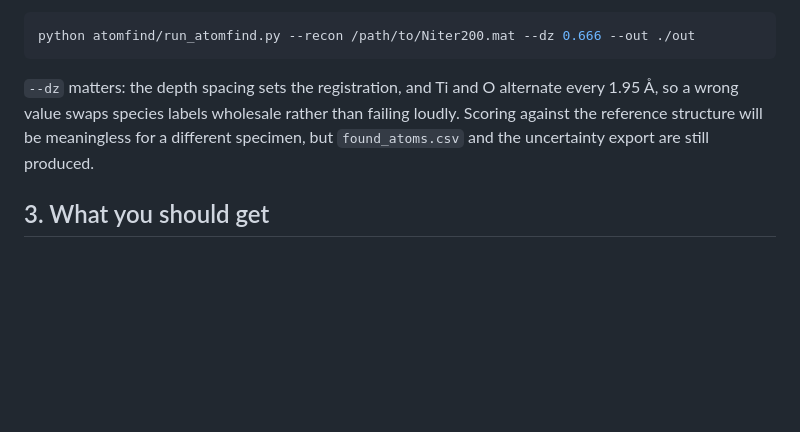
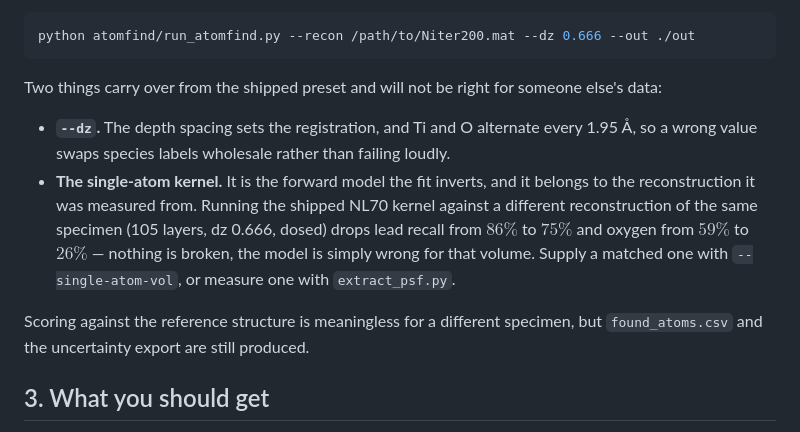
Before and after one commit to tristanmccarthy55/ptyco_pipeline, a Markdown page: analysis/atomfind/PEER.md, the part around the change. Drawn GitHub-style; blank space fills up the shorter version.

Commit message:
PEER.md: state that the kernel does not transfer between reconstructions
Running the shipped NL70 kernel against the dose-series volume (105 layers, dz
0.666) drops Pb recall 86% -> 75% and O 59% -> 26%. Nothing is broken; the forward
model simply belongs to the reconstruction it was measured from. Measured while
verifying the new --recon path, so it is a real number rather than a caution.

Co-Authored-By: Claude Opus 5 <noreply@anthropic.com>

````diff
--- a/analysis/atomfind/PEER.md
+++ b/analysis/atomfind/PEER.md
@@ -70,10 +70,19 @@ spacing:
 python atomfind/run_atomfind.py --recon /path/to/Niter200.mat --dz 0.666 --out ./out
 ```
 
-`--dz` matters: the depth spacing sets the registration, and Ti and O alternate every 1.95 Å, so
-a wrong value swaps species labels wholesale rather than failing loudly. Scoring against the
-reference structure will be meaningless for a different specimen, but `found_atoms.csv` and the
-uncertainty export are still produced.
+Two things carry over from the shipped preset and will not be right for someone else's data:
+
+- **`--dz`.** The depth spacing sets the registration, and Ti and O alternate every 1.95 Å, so a
+  wrong value swaps species labels wholesale rather than failing loudly.
+- **The single-atom kernel.** It is the forward model the fit inverts, and it belongs to the
+  reconstruction it was measured from. Running the shipped NL70 kernel against a different
+  reconstruction of the same specimen (105 layers, dz 0.666, dosed) drops lead recall from
+  $86\%$ to $75\%$ and oxygen from $59\%$ to $26\%$ — nothing is broken, the model is simply
+  wrong for that volume. Supply a matched one with `--single-atom-vol`, or measure one with
+  `extract_psf.py`.
+
+Scoring against the reference structure is meaningless for a different specimen, but
+`found_atoms.csv` and the uncertainty export are still produced.
 
 ## 3. What you should get
 
````
